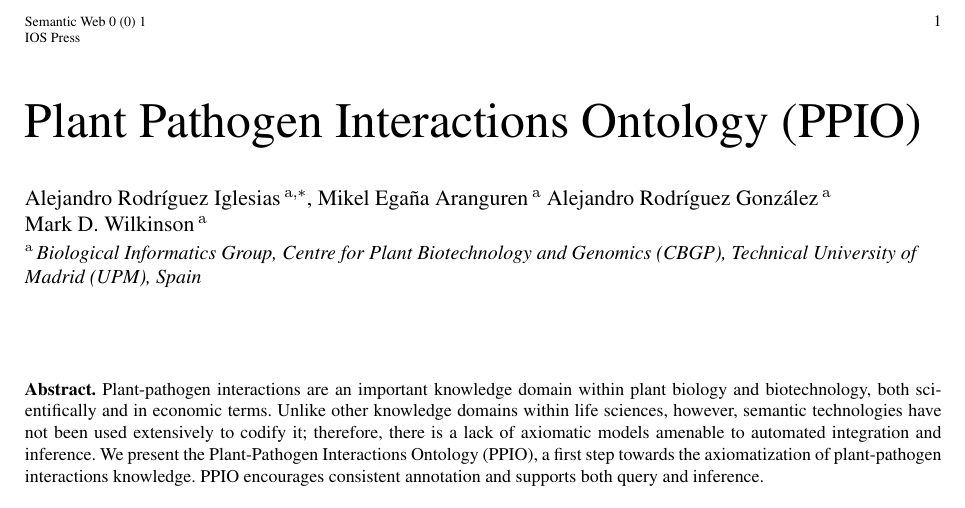
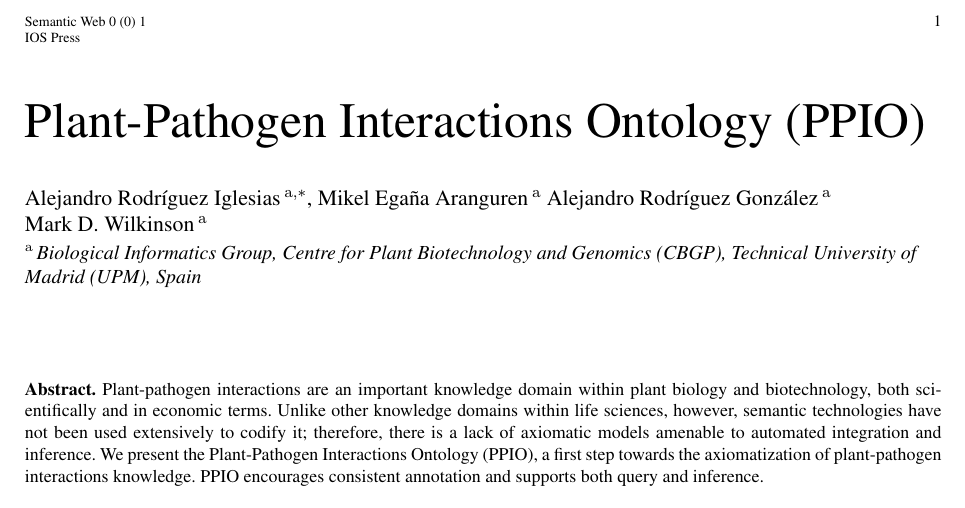
Before and after one commit to alejandroriglesias/PPIO_SWJ, a LaTeX document (PPIO_SWJ.tex): part of the page, cut so that both start at the same text. Compiled offline with pdfLaTeX.

Commit message:
Commit done before pushing the changes done by Mikel

```diff
--- a/PPIO_SWJ.tex
+++ b/PPIO_SWJ.tex
@@ -40,7 +40,7 @@
 \begin{frontmatter}
 
 %\pretitle{}
-\title{Plant Pathogen Interactions Ontology (PPIO)}
+\title{Plant-Pathogen Interactions Ontology (PPIO)}
 \runningtitle{}
 %\subtitle{}
 
```
Also changed, not shown: PPIO_SWJ.pdf, 1 other file.
